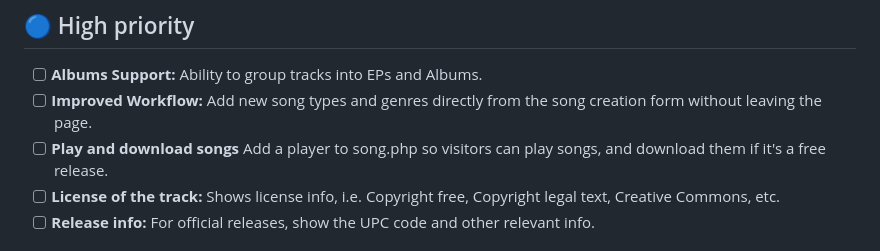
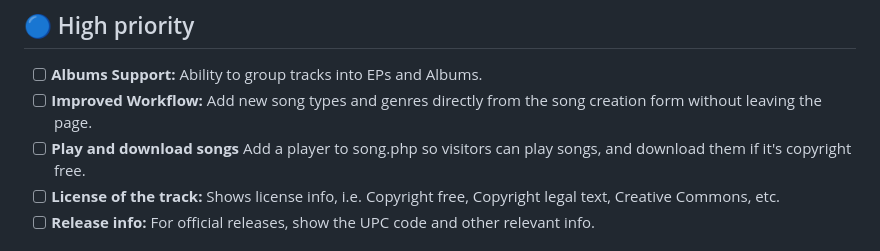
Before and after one commit to FroggyWarrior/duargan.com, a Markdown page: README.md, the part around the change. Drawn GitHub-style.

```diff
--- a/README.md
+++ b/README.md
@@ -128,7 +128,7 @@ The project is actively evolving. Here are the planned features:
 ## 🔵 High priority
 - [ ] **Albums Support:** Ability to group tracks into EPs and Albums.
 - [ ] **Improved Workflow:** Add new song types and genres directly from the song creation form without leaving the page.
-- [ ] **Play and download songs** Add a player to song.php so visitors can play songs, and download them if it's a free release.
+- [ ] **Play and download songs** Add a player to song.php so visitors can play songs, and download them if it's copyright free.
 - [ ] **License of the track:** Shows license info, i.e. Copyright free, Copyright legal text, Creative Commons, etc.
 - [ ] **Release info:** For official releases, show the UPC code and other relevant info.
 ## 🟢 Medium priority
```
